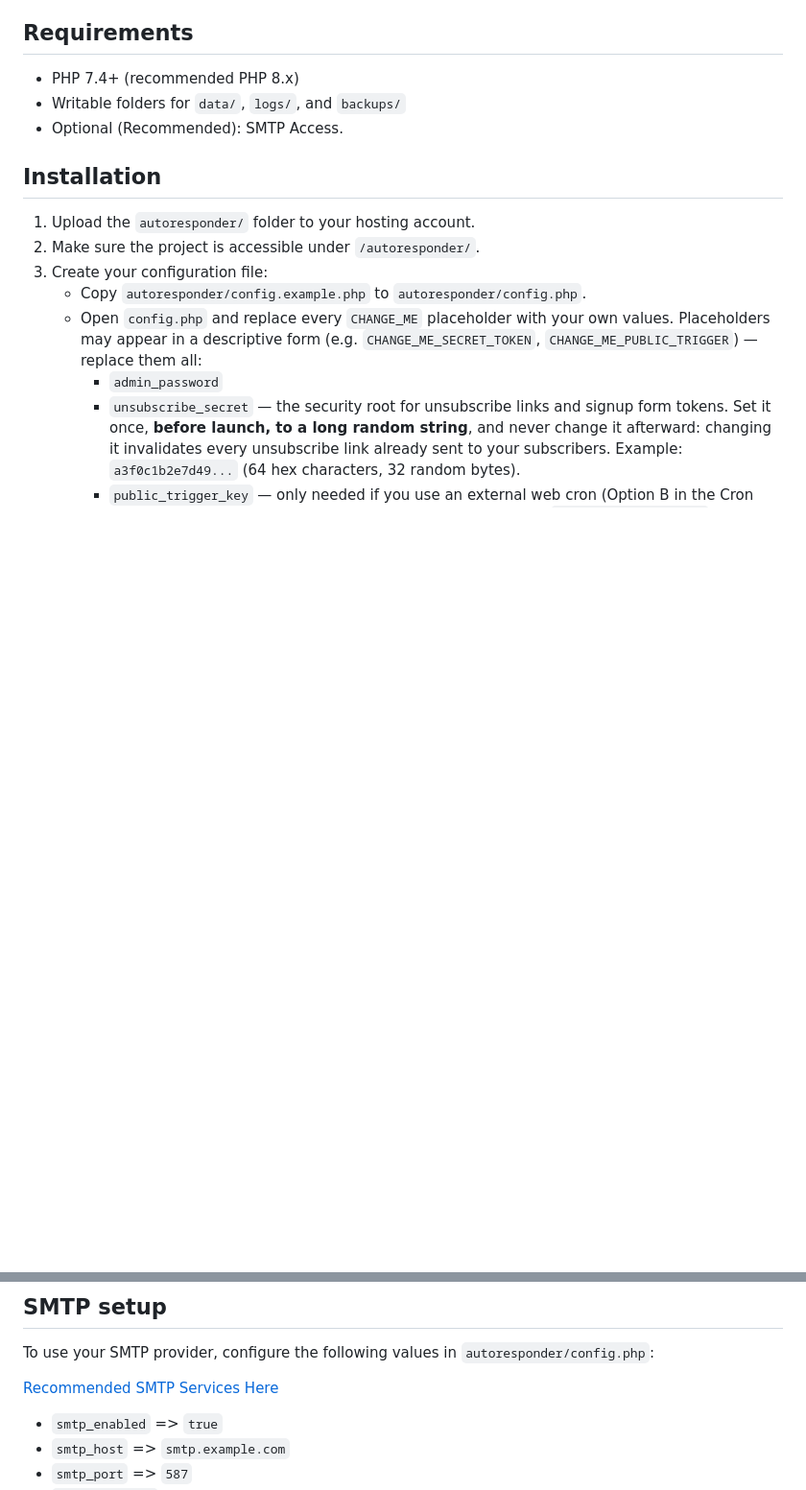
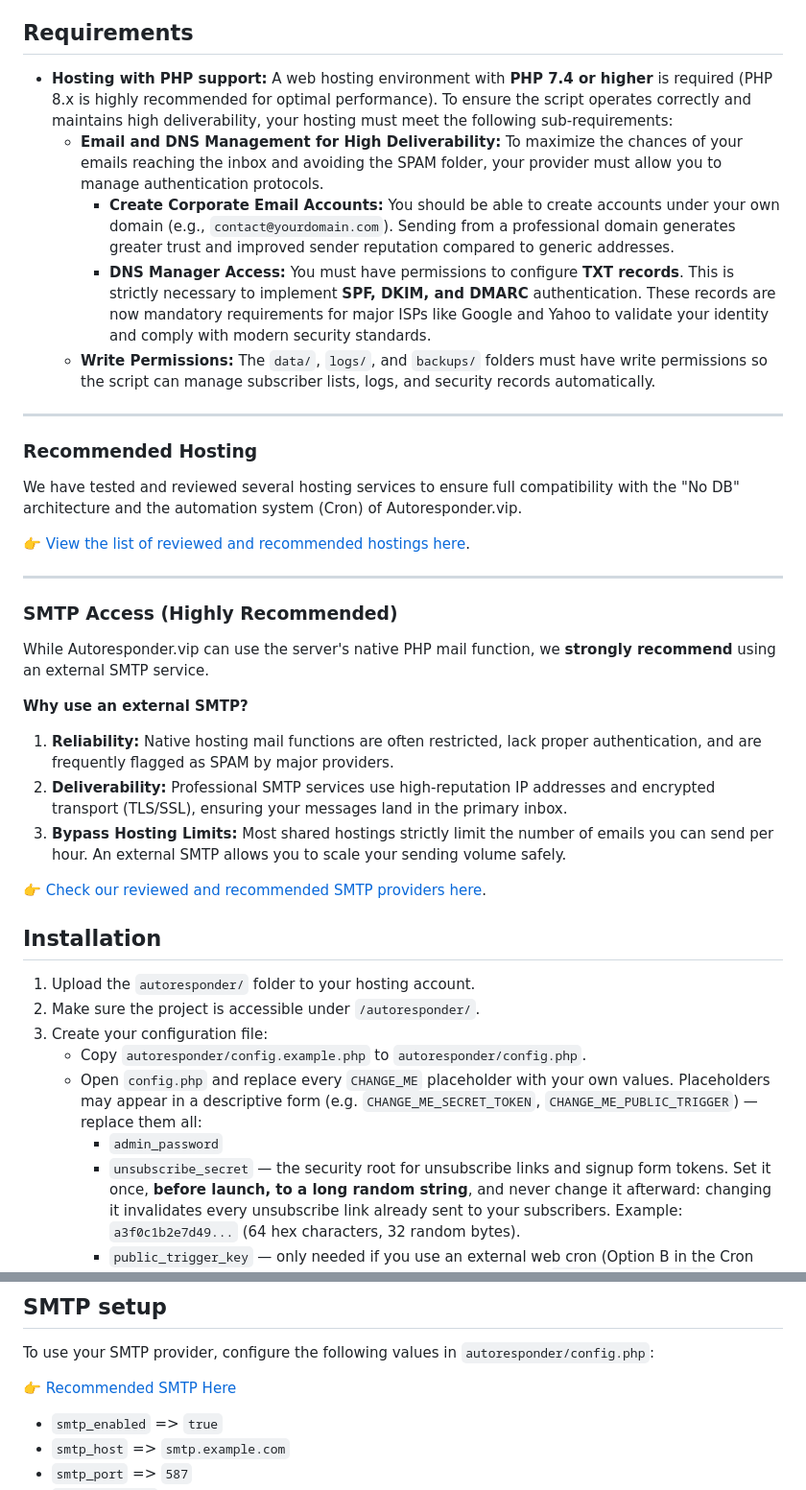
Before and after one commit to javiernegron/autoresponder.vip, a Markdown page: README.md, 2 parts joined by grey strips. Shown at 96% size. Rendered like a GitHub page; blank space fills up the shorter version.

Commit message:
Update README with hosting and SMTP recommendations
Expanded requirements and recommendations for hosting and SMTP access, including detailed sub-requirements for email deliverability and configuration settings for different hosting types.

```diff
--- a/README.md
+++ b/README.md
@@ -41,9 +41,32 @@ Autoreponder.vip is the world's first portable autoresponder system, ultra-light
 
 ## Requirements
 
-- PHP 7.4+ (recommended PHP 8.x)
-- Writable folders for `data/`, `logs/`, and `backups/`
-- Optional (Recommended): SMTP Access.
+*   **Hosting with PHP support:** A web hosting environment with **PHP 7.4 or higher** is required (PHP 8.x is highly recommended for optimal performance). To ensure the script operates correctly and maintains high deliverability, your hosting must meet the following sub-requirements:
+    *   **Email and DNS Management for High Deliverability:** To maximize the chances of your emails reaching the inbox and avoiding the SPAM folder, your provider must allow you to manage authentication protocols.
+        *   **Create Corporate Email Accounts:** You should be able to create accounts under your own domain (e.g., `contact@yourdomain.com`). Sending from a professional domain generates greater trust and improved sender reputation compared to generic addresses.
+        *   **DNS Manager Access:** You must have permissions to configure **TXT records**. This is strictly necessary to implement **SPF, DKIM, and DMARC** authentication. These records are now mandatory requirements for major ISPs like Google and Yahoo to validate your identity and comply with modern security standards.
+    *   **Write Permissions:** The `data/`, `logs/`, and `backups/` folders must have write permissions so the script can manage subscriber lists, logs, and security records automatically.
+
+---
+
+### Recommended Hosting
+
+We have tested and reviewed several hosting services to ensure full compatibility with the "No DB" architecture and the automation system (Cron) of Autoresponder.vip.
+
+👉 [View the list of reviewed and recommended hostings here](https://autoresponder.vip/blog/recommended-hosting/).
+
+---
+
+### SMTP Access (Highly Recommended)
+
+While Autoresponder.vip can use the server's native PHP mail function, we **strongly recommend** using an external SMTP service.
+
+**Why use an external SMTP?**
+1.  **Reliability:** Native hosting mail functions are often restricted, lack proper authentication, and are frequently flagged as SPAM by major providers.
+2.  **Deliverability:** Professional SMTP services use high-reputation IP addresses and encrypted transport (TLS/SSL), ensuring your messages land in the primary inbox.
+3.  **Bypass Hosting Limits:** Most shared hostings strictly limit the number of emails you can send per hour. An external SMTP allows you to scale your sending volume safely.
+
+👉 [Check our reviewed and recommended SMTP providers here](https://autoresponder.vip/blog/recommended-smtp).
 
 ## Installation
 
@@ -101,7 +124,7 @@ The following settings are important for performance and delivery reliability:
 
 To use your SMTP provider, configure the following values in `autoresponder/config.php`:
 
-[Recommended SMTP Services Here](https://autoresponder.vip/blog/recommended-smtp)
+👉 [Recommended SMTP Here](https://autoresponder.vip/blog/recommended-smtp)
 
 - `smtp_enabled` => `true`
 - `smtp_host` => `smtp.example.com`
```
Also changed, not shown: other parts of README.md (+8 -11 lines).
